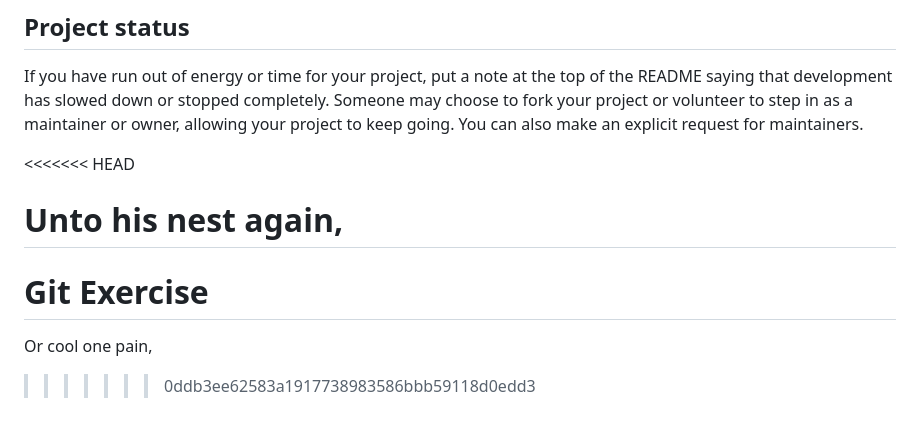
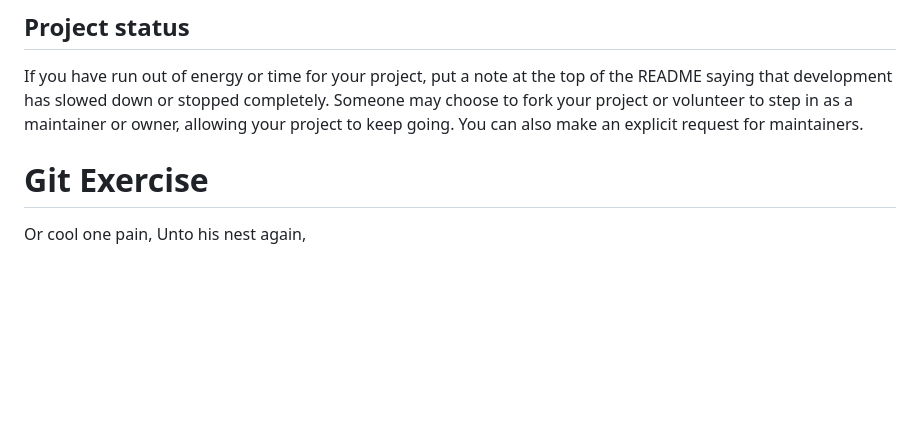
Before and after one commit to AddRain1/Bill-Splitting-and-Receipt-Archival, a Markdown page: README.md, the part around the change. GitHub-like rendering; blank space fills up the shorter version.

Commit message:
adding line 6

```diff
--- a/README.md
+++ b/README.md
@@ -92,15 +92,6 @@ For open source projects, say how it is licensed.
 ## Project status
 If you have run out of energy or time for your project, put a note at the top of the README saying that development has slowed down or stopped completely. Someone may choose to fork your project or volunteer to step in as a maintainer or owner, allowing your project to keep going. You can also make an explicit request for maintainers.
 
-<<<<<<< HEAD
-
-
-
-
-
-
-Unto his nest again,
-=======
 # Git Exercise
 Or cool one pain,
->>>>>>> 0ddb3ee62583a1917738983586bbb59118d0edd3
+Unto his nest again,
```
